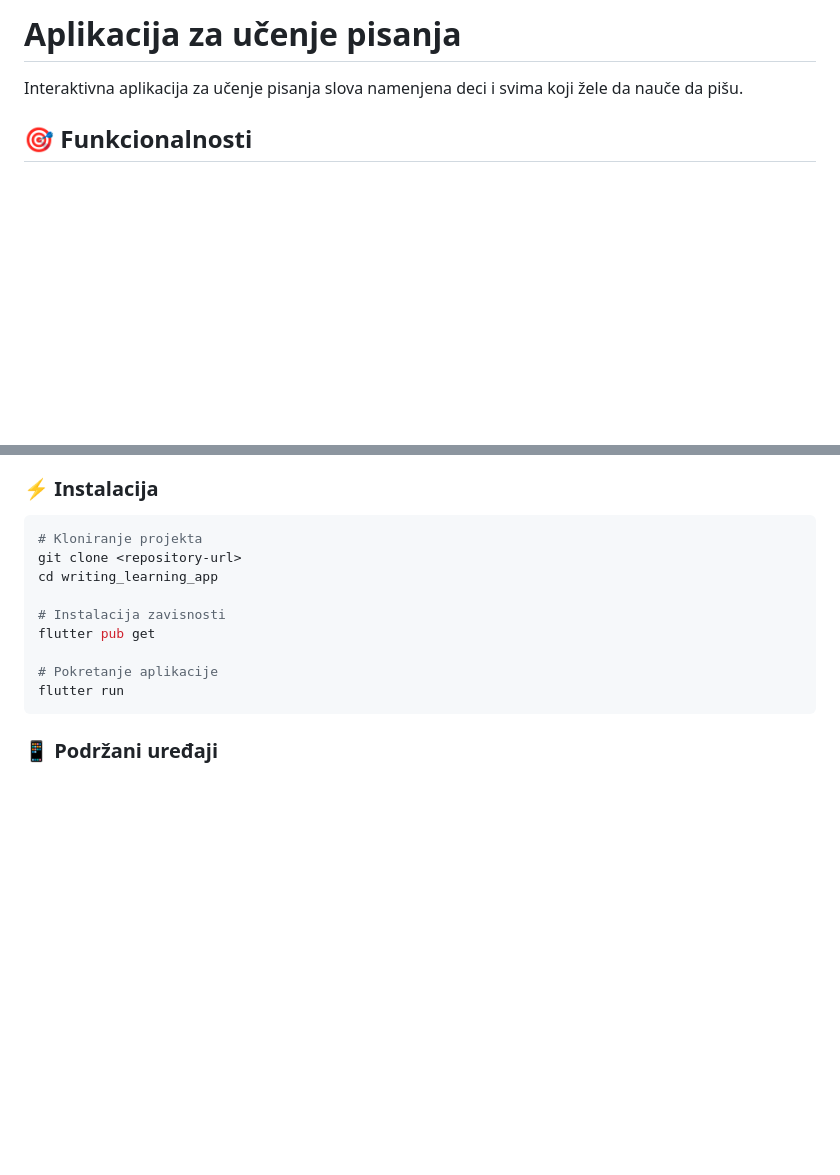
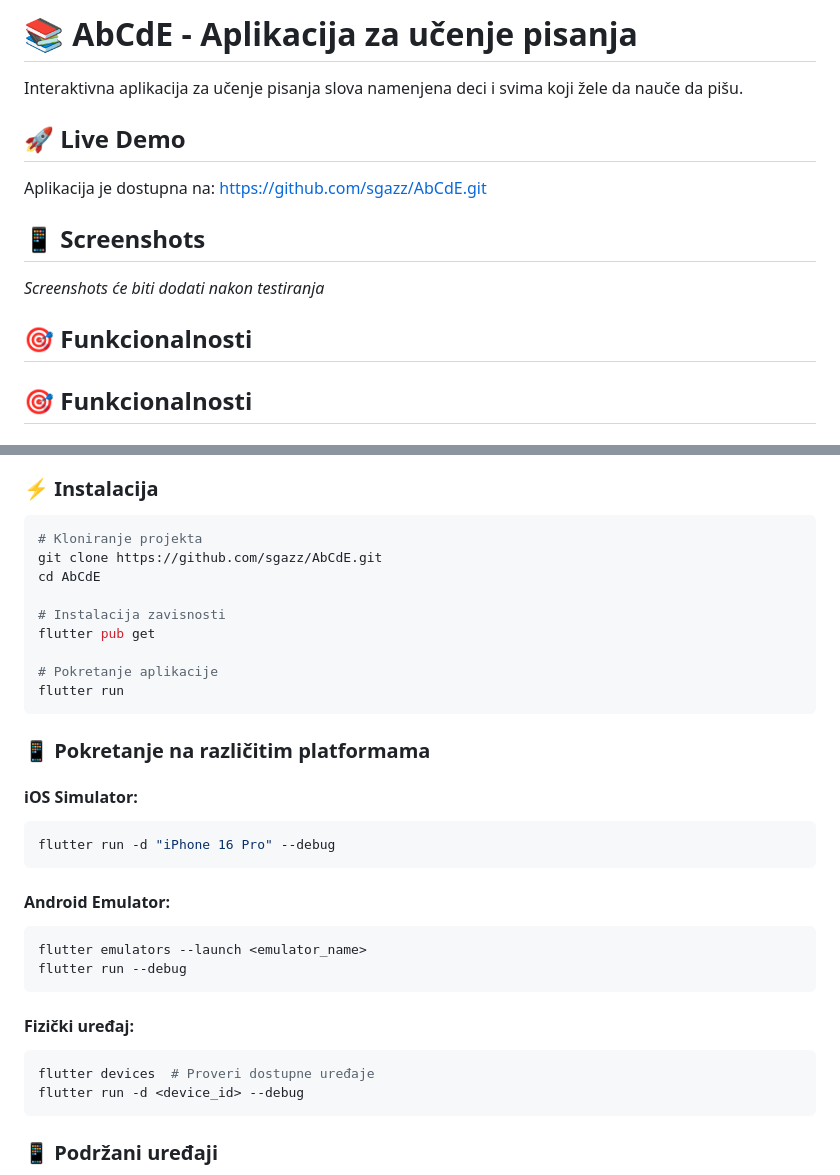
Before and after one commit to sgazz/AbCdE, a Markdown page: README.md, 2 parts joined by grey strips. GitHub-like rendering; blank space fills up the shorter version.

Commit message:
Update README with GitHub repository info and installation instructions

````diff
--- a/README.md
+++ b/README.md
@@ -1,6 +1,16 @@
-# Aplikacija za učenje pisanja
+# 📚 AbCdE - Aplikacija za učenje pisanja
 
 Interaktivna aplikacija za učenje pisanja slova namenjena deci i svima koji žele da nauče da pišu.
+
+## 🚀 **Live Demo**
+
+Aplikacija je dostupna na: [https://github.com/sgazz/AbCdE.git](https://github.com/sgazz/AbCdE.git)
+
+## 📱 **Screenshots**
+
+*Screenshots će biti dodati nakon testiranja*
+
+## 🎯 **Funkcionalnosti**
 
 ## 🎯 Funkcionalnosti
 
@@ -77,14 +87,33 @@ lib/
 ### ⚡ Instalacija
 ```bash
 # Kloniranje projekta
-git clone <repository-url>
-cd writing_learning_app
+git clone https://github.com/sgazz/AbCdE.git
+cd AbCdE
 
 # Instalacija zavisnosti
 flutter pub get
 
 # Pokretanje aplikacije
 flutter run
+```
+
+### 📱 Pokretanje na različitim platformama
+
+#### **iOS Simulator:**
+```bash
+flutter run -d "iPhone 16 Pro" --debug
+```
+
+#### **Android Emulator:**
+```bash
+flutter emulators --launch <emulator_name>
+flutter run --debug
+```
+
+#### **Fizički uređaj:**
+```bash
+flutter devices  # Proveri dostupne uređaje
+flutter run -d <device_id> --debug
 ```
 
 ### 📱 Podržani uređaji
````
